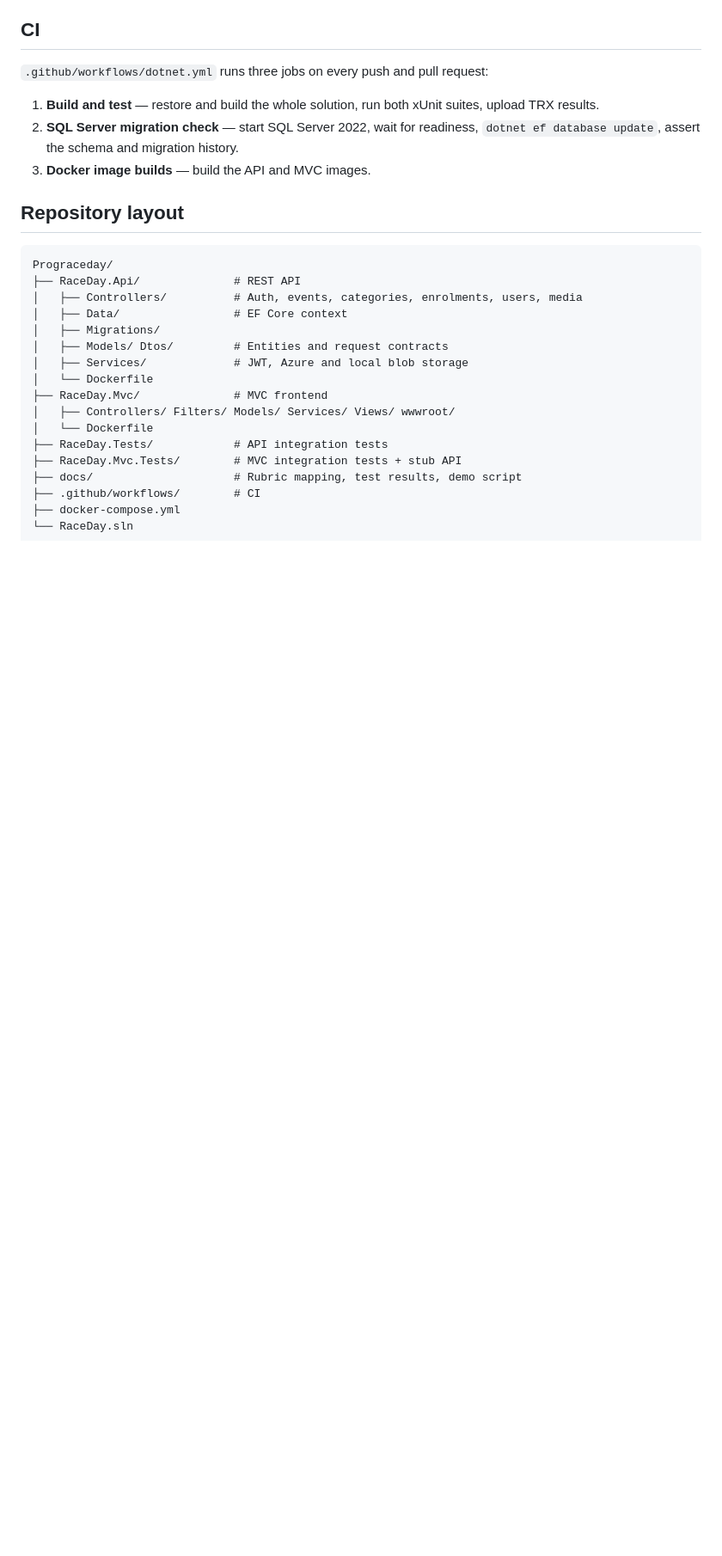
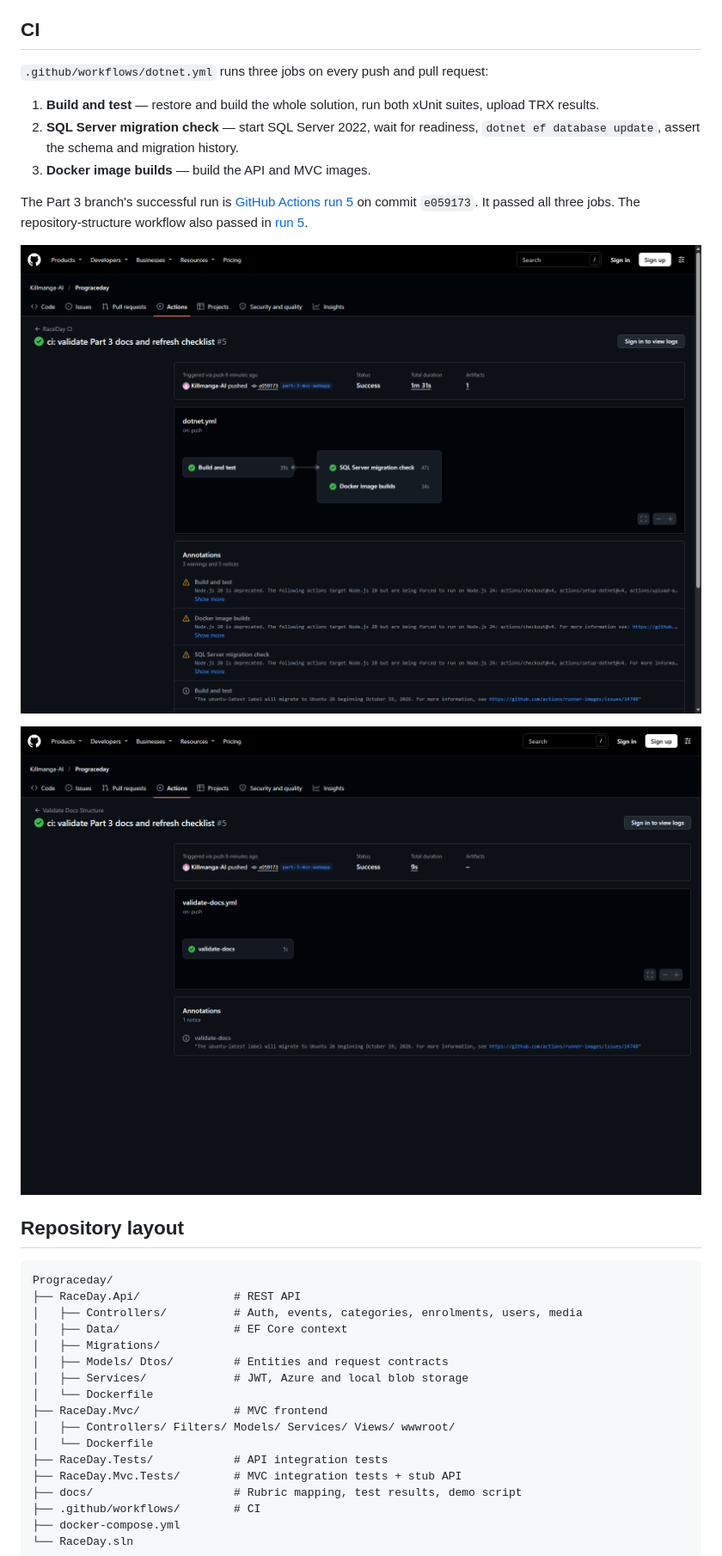
Before and after one commit to Killmanga-AI/Prograceday, a Markdown page: README.md, the part around the change. Shown at 86% size. Drawn GitHub-style; pictures changed too: docs/part3-docs-validation-success.png (added), docs/part3-github-actions-success.png (added); blank space fills up the shorter version.

Commit message:
docs: add verified Part 3 Actions screenshots
Document the successful build, test, SQL migration, Docker, and docs validation runs.

````diff
--- a/README.md
+++ b/README.md
@@ -241,6 +241,12 @@ docker compose down -v         # also delete database and media volumes
 2. **SQL Server migration check** — start SQL Server 2022, wait for readiness, `dotnet ef database update`, assert the schema and migration history.
 3. **Docker image builds** — build the API and MVC images.
 
+The Part 3 branch's successful run is [GitHub Actions run 5](https://github.com/Killmanga-AI/Prograceday/actions/runs/42699925824) on commit `e059173`. It passed all three jobs. The repository-structure workflow also passed in [run 5](https://github.com/Killmanga-AI/Prograceday/actions/runs/42699925809).
+
+![Successful Part 3 build, test, SQL migration, and Docker image jobs](docs/part3-github-actions-success.png)
+
+![Successful repository documentation structure validation](docs/part3-docs-validation-success.png)
+
 ## Repository layout
 
 ```text
````
Also changed, not shown: docs/SUBMISSION_CHECKLIST.md (+2 -2 lines), docs/TEST_RESULTS.md (+13 -0 lines).
